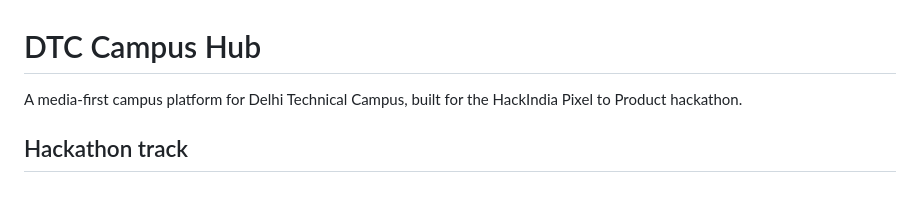
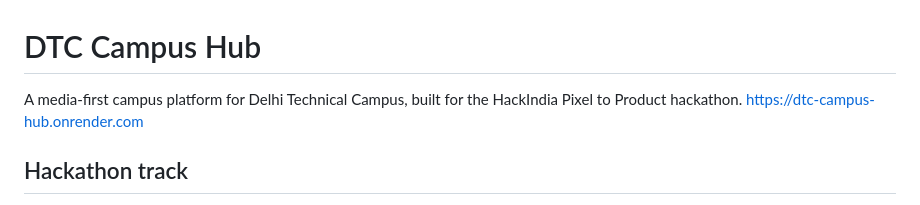
Before and after one commit to prixcejeswani30/DTC-campus-hub, a Markdown page: README.md, the part around the change. Drawn GitHub-style.

Commit message:
Update README.md
added link of the site

```diff
--- a/README.md
+++ b/README.md
@@ -1,6 +1,7 @@
 # DTC Campus Hub
 
 A media-first campus platform for Delhi Technical Campus, built for the HackIndia Pixel to Product hackathon.
+https://dtc-campus-hub.onrender.com
 
 ## Hackathon track
 DTC Campus Hub is designed for the **Your Media-Savvy Startup** track. Cloudinary is a core part of the product's media workflow, not just static hosting.
```
